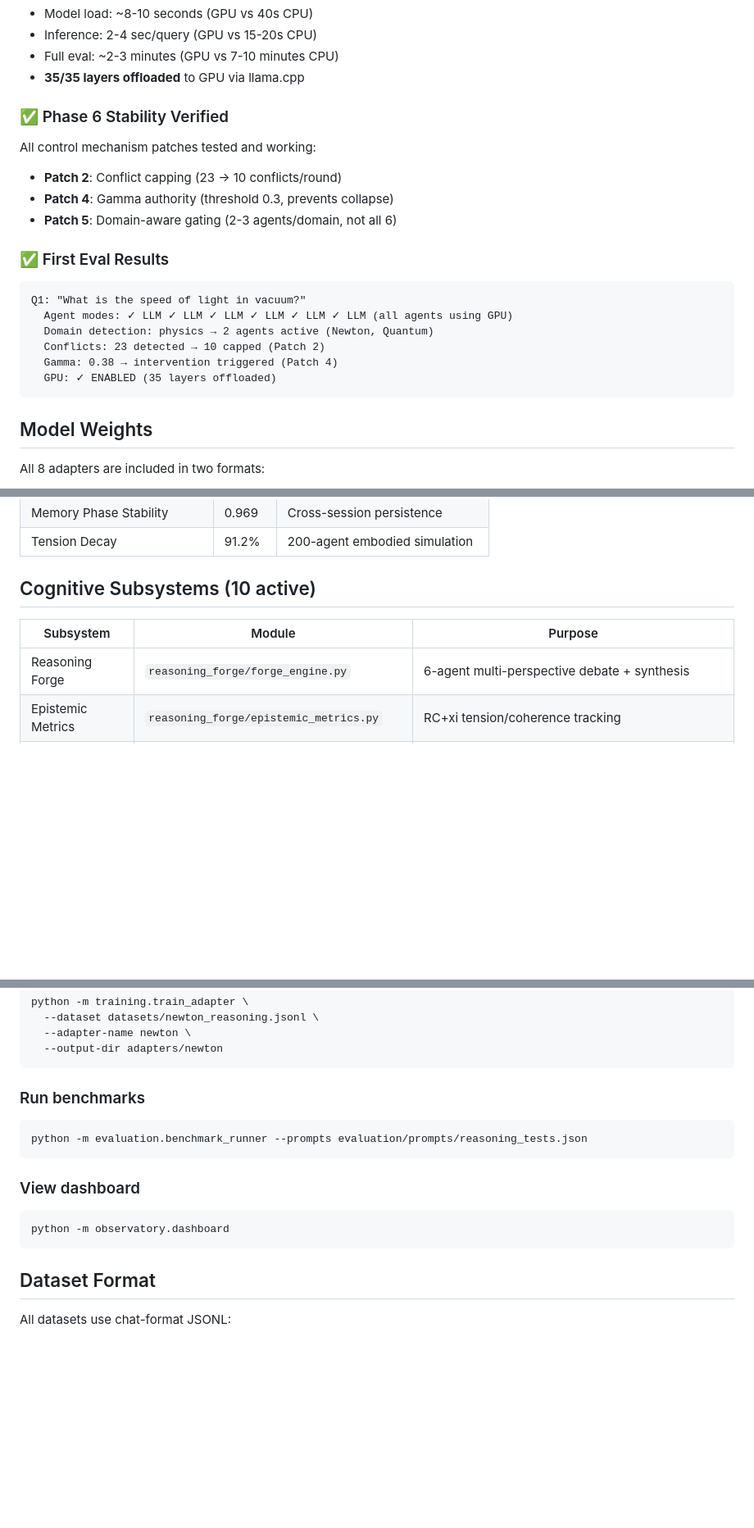
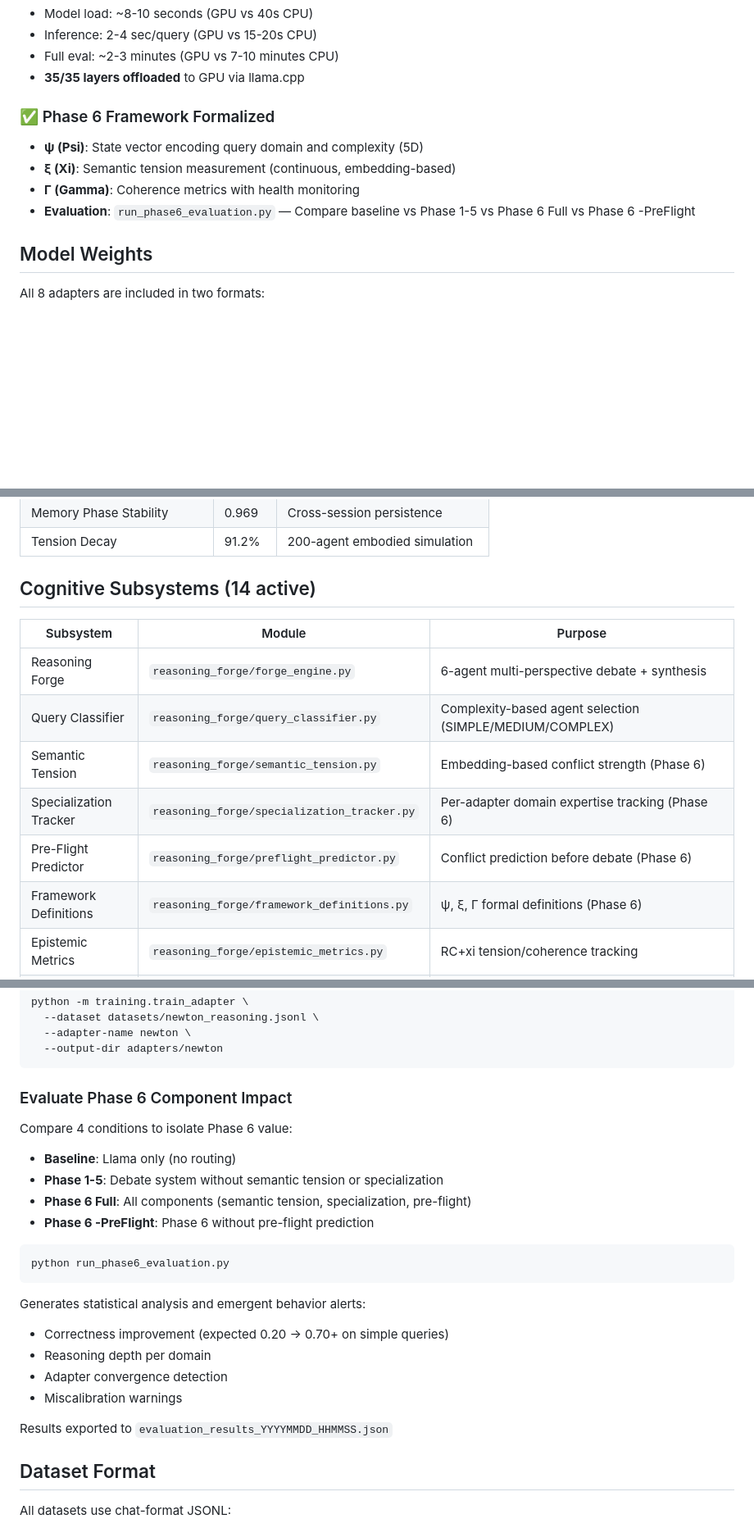
Before and after one commit to Raiff1982/codette-training-lab, a Markdown page: README.md, 3 parts joined by grey strips. Shown at 82% size. Rendered like a GitHub page; blank space fills up the shorter version.

````diff
--- a/README.md
+++ b/README.md
@@ -59,21 +90,11 @@ All 6 reasoning agents now use **real LLM inference** via trained LoRA adapters:
 - Full eval: ~2-3 minutes (GPU vs 7-10 minutes CPU)
 - **35/35 layers offloaded** to GPU via llama.cpp
 
-### ✅ Phase 6 Stability Verified
-All control mechanism patches tested and working:
-- **Patch 2**: Conflict capping (23 → 10 conflicts/round)
-- **Patch 4**: Gamma authority (threshold 0.3, prevents collapse)
-- **Patch 5**: Domain-aware gating (2-3 agents/domain, not all 6)
-
-### ✅ First Eval Results
-```
-Q1: "What is the speed of light in vacuum?"
-  Agent modes: ✓ LLM ✓ LLM ✓ LLM ✓ LLM ✓ LLM ✓ LLM (all agents using GPU)
-  Domain detection: physics → 2 agents active (Newton, Quantum)
-  Conflicts: 23 detected → 10 capped (Patch 2)
-  Gamma: 0.38 → intervention triggered (Patch 4)
-  GPU: ✓ ENABLED (35 layers offloaded)
-```
+### ✅ Phase 6 Framework Formalized
+- **ψ (Psi)**: State vector encoding query domain and complexity (5D)
+- **ξ (Xi)**: Semantic tension measurement (continuous, embedding-based)
+- **Γ (Gamma)**: Coherence metrics with health monitoring
+- **Evaluation**: `run_phase6_evaluation.py` — Compare baseline vs Phase 1-5 vs Phase 6 Full vs Phase 6 -PreFlight
 
 ## Model Weights
 
@@ -96,11 +117,16 @@ All 8 adapters are included in two formats:
 | Memory Phase Stability | 0.969 | Cross-session persistence |
 | Tension Decay | 91.2% | 200-agent embodied simulation |
 
-## Cognitive Subsystems (10 active)
+## Cognitive Subsystems (14 active)
 
 | Subsystem | Module | Purpose |
 |-----------|--------|---------|
 | Reasoning Forge | `reasoning_forge/forge_engine.py` | 6-agent multi-perspective debate + synthesis |
+| Query Classifier | `reasoning_forge/query_classifier.py` | Complexity-based agent selection (SIMPLE/MEDIUM/COMPLEX) |
+| Semantic Tension | `reasoning_forge/semantic_tension.py` | Embedding-based conflict strength (Phase 6) |
+| Specialization Tracker | `reasoning_forge/specialization_tracker.py` | Per-adapter domain expertise tracking (Phase 6) |
+| Pre-Flight Predictor | `reasoning_forge/preflight_predictor.py` | Conflict prediction before debate (Phase 6) |
+| Framework Definitions | `reasoning_forge/framework_definitions.py` | ψ, ξ, Γ formal definitions (Phase 6) |
 | Epistemic Metrics | `reasoning_forge/epistemic_metrics.py` | RC+xi tension/coherence tracking |
 | Quantum Spiderweb | `reasoning_forge/quantum_spiderweb.py` | 5D belief propagation + attractor detection |
 | Cocoon Sync | `reasoning_forge/cocoon_sync.py` | Fernet-encrypted federated state sync |
@@ -230,17 +255,25 @@ python -m training.train_adapter \
   --output-dir adapters/newton
 ```
 
-### Run benchmarks
+### Evaluate Phase 6 Component Impact
+
+Compare 4 conditions to isolate Phase 6 value:
+- **Baseline**: Llama only (no routing)
+- **Phase 1-5**: Debate system without semantic tension or specialization
+- **Phase 6 Full**: All components (semantic tension, specialization, pre-flight)
+- **Phase 6 -PreFlight**: Phase 6 without pre-flight prediction
 
 ```bash
-python -m evaluation.benchmark_runner --prompts evaluation/prompts/reasoning_tests.json
+python run_phase6_evaluation.py
 ```
 
-### View dashboard
+Generates statistical analysis and emergent behavior alerts:
+- Correctness improvement (expected 0.20 → 0.70+ on simple queries)
+- Reasoning depth per domain
+- Adapter convergence detection
+- Miscalibration warnings
 
-```bash
-python -m observatory.dashboard
-```
+Results exported to `evaluation_results_YYYYMMDD_HHMMSS.json`
 
 ## Dataset Format
 
````
Also changed, not shown: other parts of README.md (+33 -3 lines).
